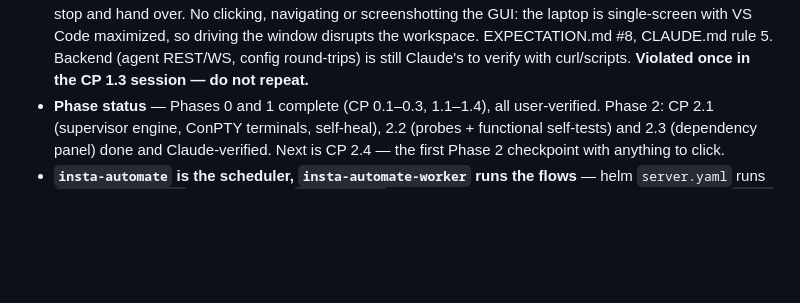
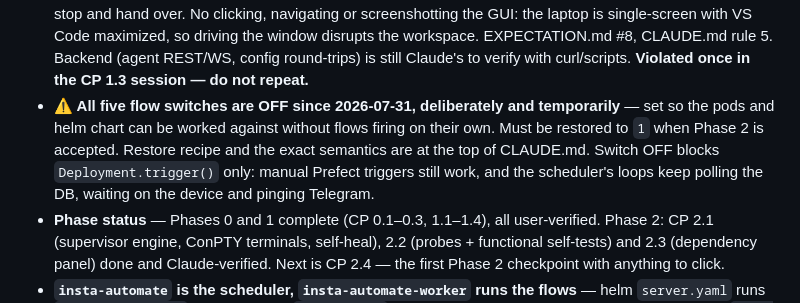
Before and after one commit to SeshuTarapatla/Insta-Automate-Control-Center, a Markdown page: MEMORY.md, the part around the change. Rendered like a GitHub page; blank space fills up the shorter version.

```diff
--- a/MEMORY.md
+++ b/MEMORY.md
@@ -23,6 +23,11 @@ Full context lives in [CLAUDE.md](CLAUDE.md), [docs/ARCHITECTURE.md](docs/ARCHIT
   is single-screen with VS Code maximized, so driving the window disrupts the workspace.
   EXPECTATION.md #8, CLAUDE.md rule 5. Backend (agent REST/WS, config round-trips) is still
   Claude's to verify with curl/scripts. **Violated once in the CP 1.3 session — do not repeat.**
+- **⚠ All five flow switches are OFF since 2026-07-31, deliberately and temporarily** — set so the
+  pods and helm chart can be worked against without flows firing on their own. Must be restored to
+  `1` when Phase 2 is accepted. Restore recipe and the exact semantics are at the top of CLAUDE.md.
+  Switch OFF blocks `Deployment.trigger()` only: manual Prefect triggers still work, and the
+  scheduler's loops keep polling the DB, waiting on the device and pinging Telegram.
 - **Phase status** — Phases 0 and 1 complete (CP 0.1–0.3, 1.1–1.4), all user-verified. Phase 2:
   CP 2.1 (supervisor engine, ConPTY terminals, self-heal), 2.2 (probes + functional self-tests) and
   2.3 (dependency panel) done and Claude-verified. Next is CP 2.4 — the first Phase 2 checkpoint
```
Also changed, not shown: CLAUDE.md (+31 -0 lines).
